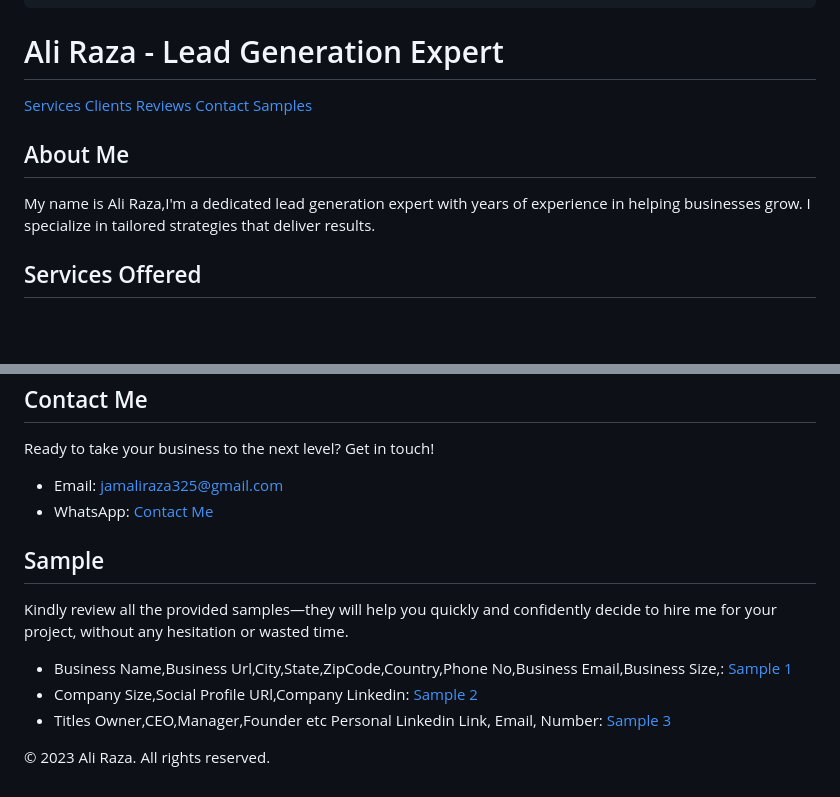
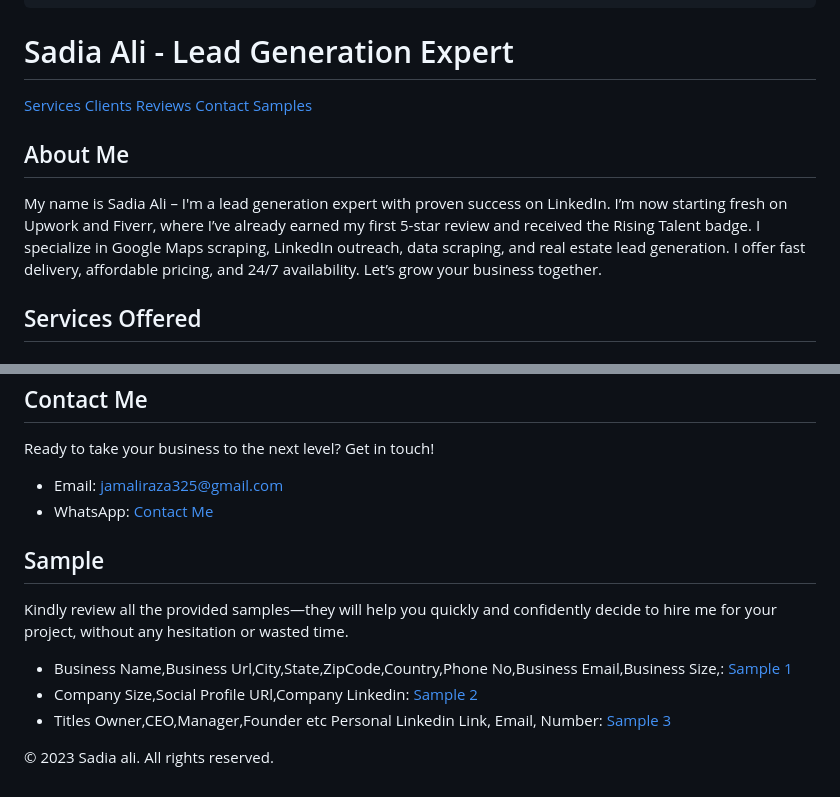
Before and after one commit to Dataentry-expert/Online-Work, a Markdown page: README.md, 2 parts joined by grey strips. GitHub-like rendering; blank space fills up the shorter version.

```diff
--- a/README.md
+++ b/README.md
@@ -107,7 +107,7 @@
 <body>
 
 <header>
-    <h1>Ali Raza - Lead Generation Expert</h1>
+    <h1>Sadia Ali - Lead Generation Expert</h1>
     <nav>
         <a href="#services">Services</a>
         <a href="#testimonials">Clients Reviews</a>
@@ -118,7 +118,7 @@
 
 <section id="about">
     <h2>About Me</h2>
-    <p>My name is Ali Raza,I'm a dedicated lead generation expert with years of experience in helping businesses grow. I specialize in tailored strategies that deliver results.</p>
+    <p>My name is Sadia Ali – I'm a lead generation expert with proven success on LinkedIn. I’m now starting fresh on Upwork and Fiverr, where I’ve already earned my first 5-star review and received the Rising Talent badge. I specialize in Google Maps scraping, LinkedIn outreach, data scraping, and real estate lead generation. I offer fast delivery, affordable pricing, and 24/7 availability. Let’s grow your business together.</p>
 </section>
 
 <section id="services">
@@ -179,7 +179,7 @@
 </section>
 
 <footer>
-    <p>&copy; 2023 Ali Raza. All rights reserved.</p>
+    <p>&copy; 2023 Sadia ali. All rights reserved.</p>
 </footer>
 
 </body>
```
Also changed, not shown: other parts of README.md (+1 -1 lines).
